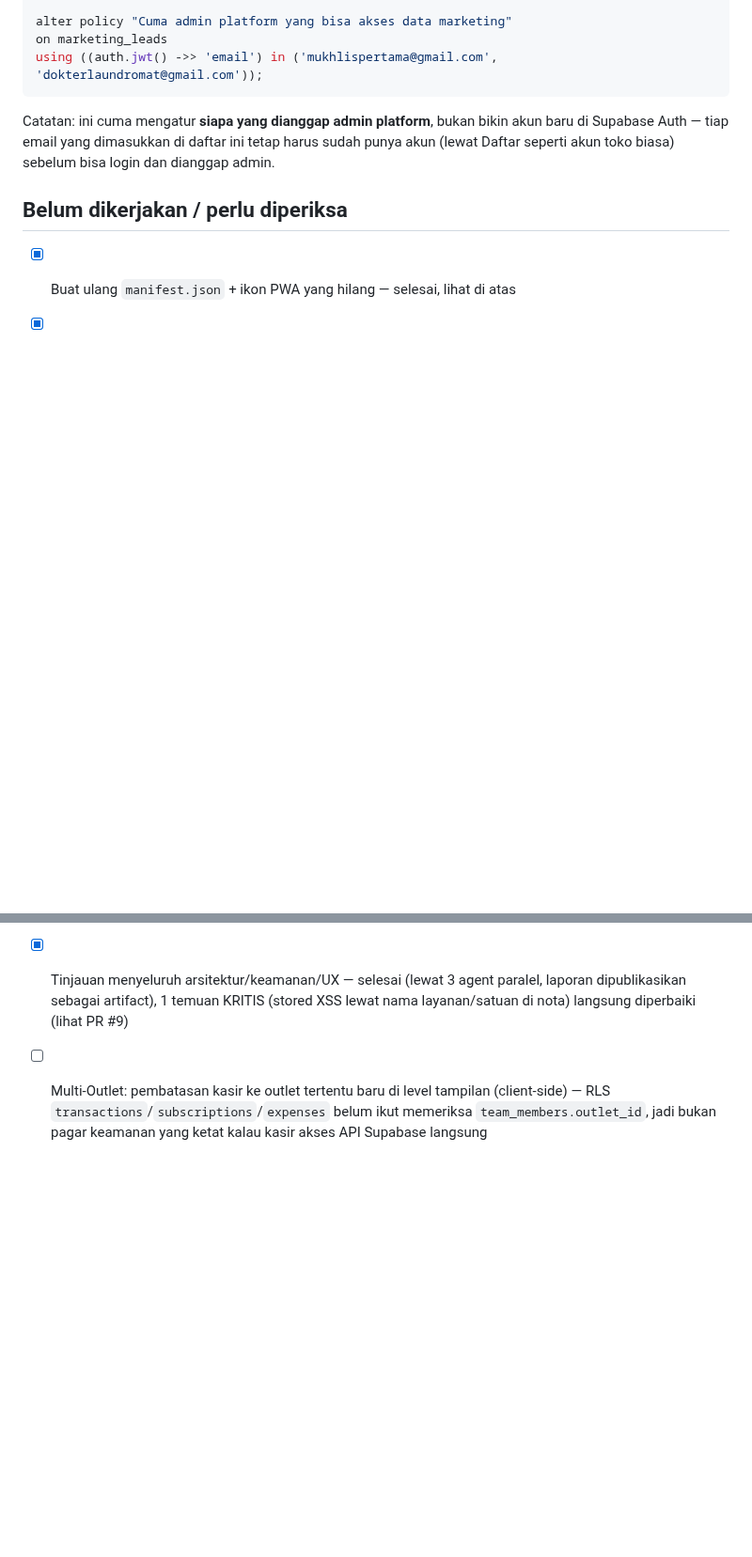
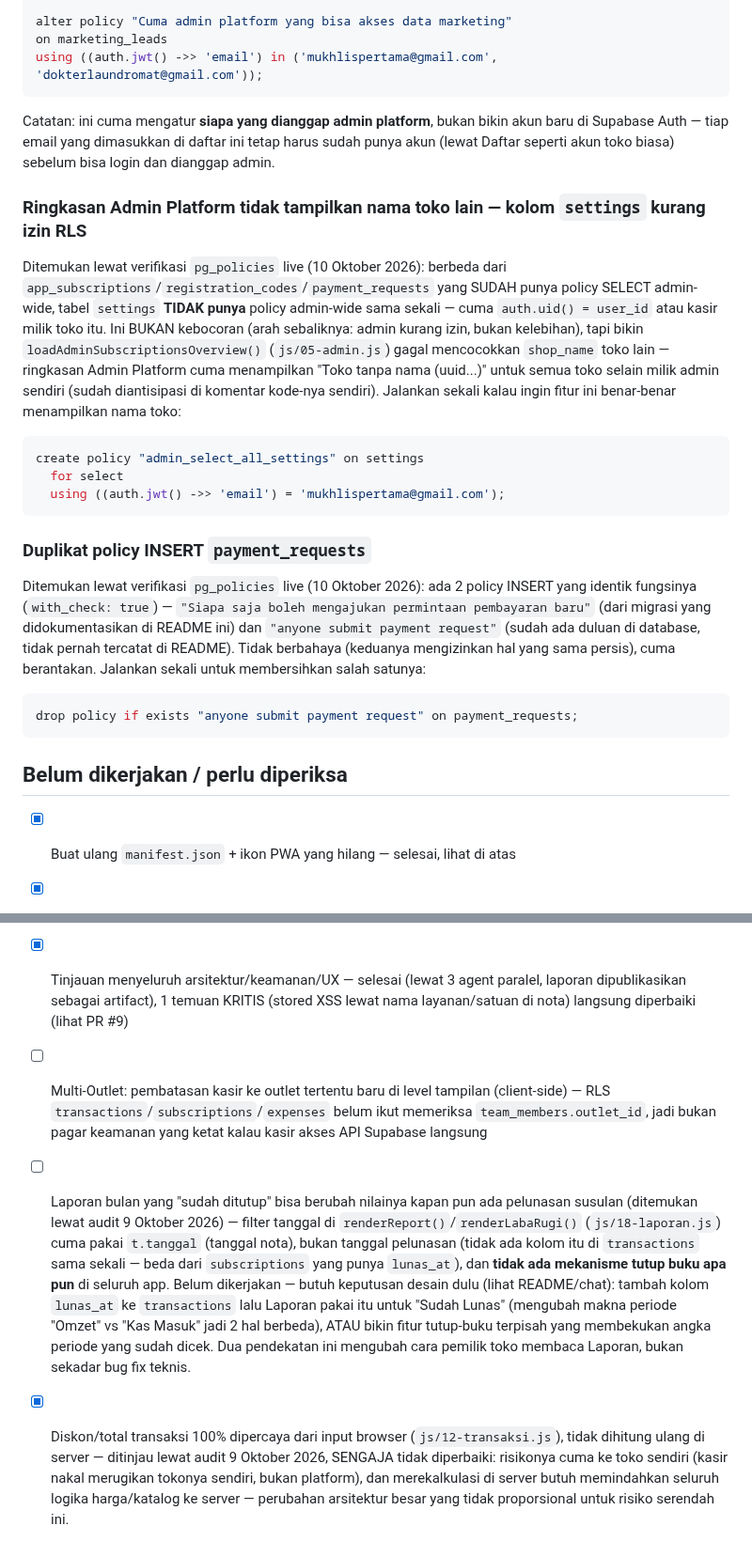
Before and after one commit to channgaitechnology/laundrybatapasid, a Markdown page: README.md, 2 parts joined by grey strips. Shown at 94% size. Drawn GitHub-style; blank space fills up the shorter version.

Commit message:
Dokumentasikan 2 temuan kecil dari verifikasi RLS live + catat yang sengaja tidak diperbaiki
- settings tidak punya policy SELECT admin-wide (functionality gap, bukan
  kebocoran) -- ringkasan Admin Platform gagal tampilkan nama toko lain.
  SQL fix didokumentasikan, perlu dijalankan manual kalau mau fiturnya
  bekerja penuh.
- payment_requests punya 2 policy INSERT identik (duplikat tidak
  berbahaya) -- SQL cleanup didokumentasikan.
- Laporan bulan "ditutup" bisa berubah karena pelunasan susulan (filter
  tanggal nota, bukan tanggal lunas) + tidak ada mekanisme tutup buku --
  ditambahkan ke checklist "Belum dikerjakan", butuh keputusan desain
  (bukan sekadar bug fix) sebelum dikerjakan.
- Diskon/total transaksi client-trusted -- ditinjau, SENGAJA tidak
  diperbaiki (risiko cuma ke toko sendiri, perbaikan butuh arsitektur
  server-side yang tidak proporsional).

Co-Authored-By: Claude Sonnet 5 <noreply@anthropic.com>
Claude-Session: https://claude.ai/code/session_014yYVNFZuXbGySXun4YgjET

````diff
--- a/README.md
+++ b/README.md
@@ -1433,9 +1433,45 @@ bikin akun baru di Supabase Auth — tiap email yang dimasukkan di daftar
 ini tetap harus sudah punya akun (lewat Daftar seperti akun toko biasa)
 sebelum bisa login dan dianggap admin.
 
+### Ringkasan Admin Platform tidak tampilkan nama toko lain — kolom `settings` kurang izin RLS
+
+Ditemukan lewat verifikasi `pg_policies` live (10 Oktober 2026): berbeda
+dari `app_subscriptions`/`registration_codes`/`payment_requests` yang
+SUDAH punya policy SELECT admin-wide, tabel `settings` **TIDAK
+punya** policy admin-wide sama sekali — cuma `auth.uid() = user_id` atau
+kasir milik toko itu. Ini BUKAN kebocoran (arah sebaliknya: admin
+kurang izin, bukan kelebihan), tapi bikin
+`loadAdminSubscriptionsOverview()` (`js/05-admin.js`) gagal mencocokkan
+`shop_name` toko lain — ringkasan Admin Platform cuma menampilkan "Toko
+tanpa nama (uuid...)" untuk semua toko selain milik admin sendiri (sudah
+diantisipasi di komentar kode-nya sendiri). Jalankan sekali kalau ingin
+fitur ini benar-benar menampilkan nama toko:
+
+```sql
+create policy "admin_select_all_settings" on settings
+  for select
+  using ((auth.jwt() ->> 'email') = 'mukhlispertama@gmail.com');
+```
+
+### Duplikat policy INSERT `payment_requests`
+
+Ditemukan lewat verifikasi `pg_policies` live (10 Oktober 2026): ada 2
+policy INSERT yang identik fungsinya (`with_check: true`) —
+`"Siapa saja boleh mengajukan permintaan pembayaran baru"` (dari migrasi
+yang didokumentasikan di README ini) dan `"anyone submit payment
+request"` (sudah ada duluan di database, tidak pernah tercatat di
+README). Tidak berbahaya (keduanya mengizinkan hal yang sama persis),
+cuma berantakan. Jalankan sekali untuk membersihkan salah satunya:
+
+```sql
+drop policy if exists "anyone submit payment request" on payment_requests;
+```
+
 ## Belum dikerjakan / perlu diperiksa
 
 - [x] Buat ulang `manifest.json` + ikon PWA yang hilang — selesai, lihat di atas
 - [x] Sambungkan repo ini ke Netlify — selesai 19 Agustus 2026, situs `laundrybatapasid.netlify.app` sekarang berlabel "Deploys from GitHub". Commit ini dipakai sebagai tes: kalau perubahan kecil di berkas ini muncul di situs live setelah push, berarti auto-deploy benar-benar aktif.
 - [x] Tinjauan menyeluruh arsitektur/keamanan/UX — selesai (lewat 3 agent paralel, laporan dipublikasikan sebagai artifact), 1 temuan KRITIS (stored XSS lewat nama layanan/satuan di nota) langsung diperbaiki (lihat PR #9)
 - [ ] Multi-Outlet: pembatasan kasir ke outlet tertentu baru di level tampilan (client-side) — RLS `transactions`/`subscriptions`/`expenses` belum ikut memeriksa `team_members.outlet_id`, jadi bukan pagar keamanan yang ketat kalau kasir akses API Supabase langsung
+- [ ] Laporan bulan yang "sudah ditutup" bisa berubah nilainya kapan pun ada pelunasan susulan (ditemukan lewat audit 9 Oktober 2026) — filter tanggal di `renderReport()`/`renderLabaRugi()` (`js/18-laporan.js`) cuma pakai `t.tanggal` (tanggal nota), bukan tanggal pelunasan (tidak ada kolom itu di `transactions` sama sekali — beda dari `subscriptions` yang punya `lunas_at`), dan **tidak ada mekanisme tutup buku apa pun** di seluruh app. Belum dikerjakan — butuh keputusan desain dulu (lihat README/chat): tambah kolom `lunas_at` ke `transactions` lalu Laporan pakai itu untuk "Sudah Lunas" (mengubah makna periode "Omzet" vs "Kas Masuk" jadi 2 hal berbeda), ATAU bikin fitur tutup-buku terpisah yang membekukan angka periode yang sudah dicek. Dua pendekatan ini mengubah cara pemilik toko membaca Laporan, bukan sekadar bug fix teknis.
+- [x] Diskon/total transaksi 100% dipercaya dari input browser (`js/12-transaksi.js`), tidak dihitung ulang di server — ditinjau lewat audit 9 Oktober 2026, SENGAJA tidak diperbaiki: risikonya cuma ke toko sendiri (kasir nakal merugikan tokonya sendiri, bukan platform), dan merekalkulasi di server butuh memindahkan seluruh logika harga/katalog ke server — perubahan arsitektur besar yang tidak proporsional untuk risiko serendah ini.
````
